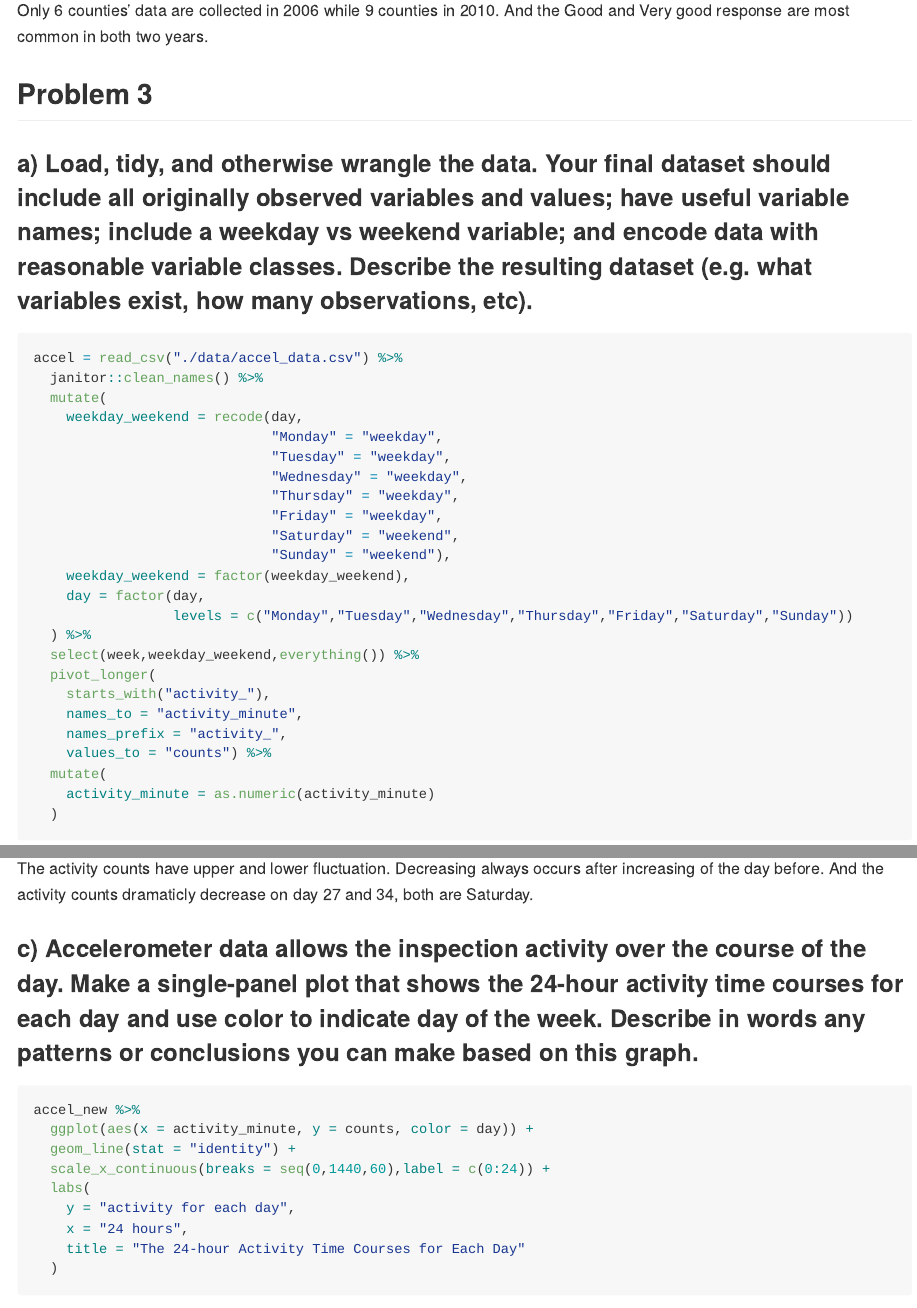
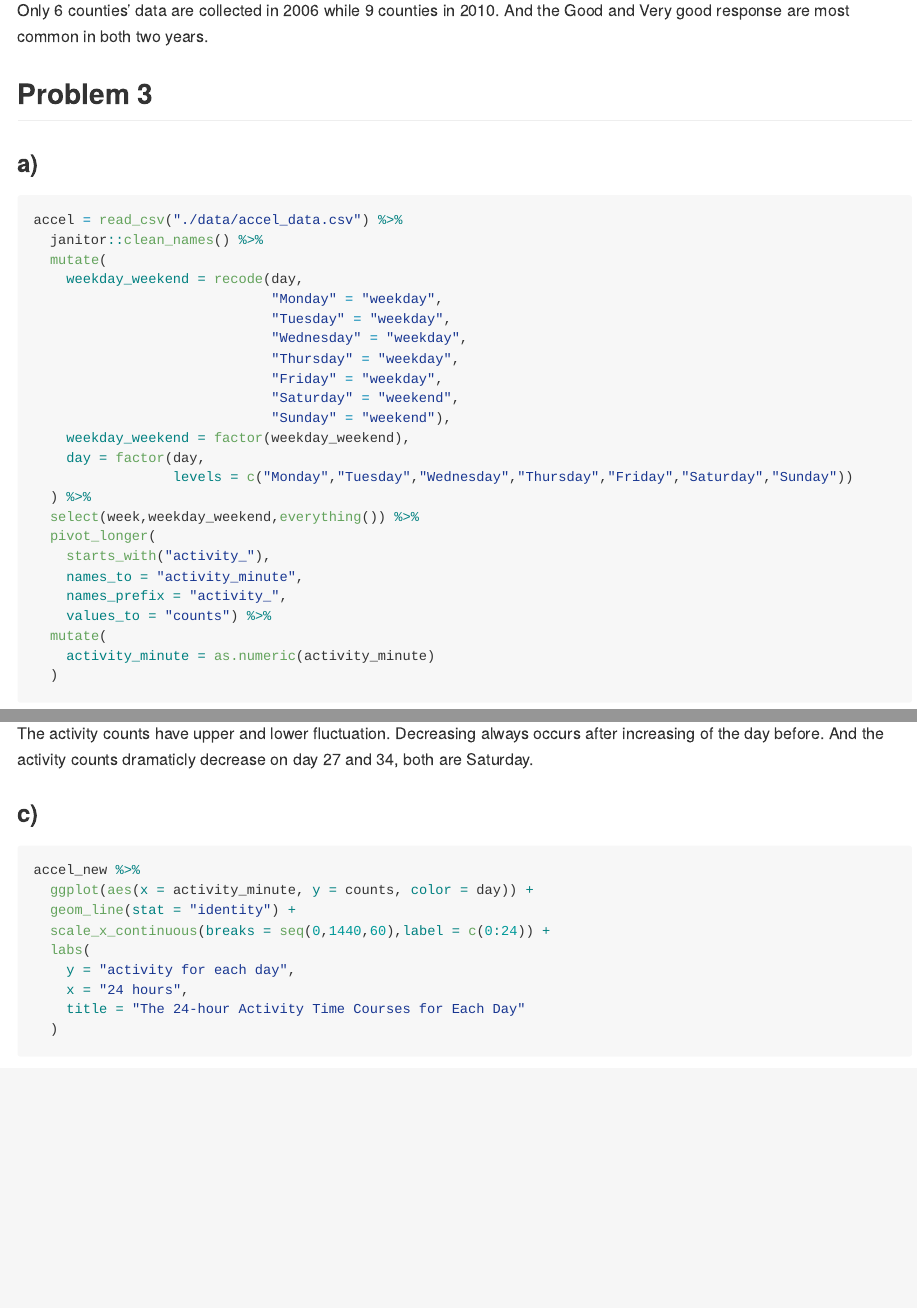
Before and after one commit to wx2233/p8105_hw3_wx2233, an R Markdown document (p8105_hw3_wx2233.Rmd): the page in a window 1100 px wide, from 9440 px down, and a second part further down, joined at a grey line. The pictures show the output file p8105_hw3_wx2233.md that the author committed with the source, drawn offline in the style of GitHub.

Commit message:
Change comments for problem 3.

````diff
--- a/p8105_hw3_wx2233.Rmd
+++ b/p8105_hw3_wx2233.Rmd
@@ -272,7 +272,7 @@ Only 6 counties' data are collected in 2006 while 9 counties in 2010. And the Go
 
 ## Problem 3
 
-### a) Load, tidy, and otherwise wrangle the data. Your final dataset should include all originally observed variables and values; have useful variable names; include a weekday vs weekend variable; and encode data with reasonable variable classes. Describe the resulting dataset (e.g. what variables exist, how many observations, etc).
+### a)
 ```{r}
 accel = read_csv("./data/accel_data.csv") %>%
   janitor::clean_names() %>%
@@ -354,7 +353,7 @@ eachday_total %>%
 The activity counts have upper and lower fluctuation. Decreasing always occurs after increasing of the day before. And the activity counts dramaticly decrease on day 27 and 34, both are Saturday.
 
 
-### c) Accelerometer data allows the inspection activity over the course of the day. Make a single-panel plot that shows the 24-hour activity time courses for each day and use color to indicate day of the week. Describe in words any patterns or conclusions you can make based on this graph.
+### c)
 
 ```{r}
 accel_new %>%
````
Also changed, not shown: p8105_hw3_wx2233.md, p8105_hw3_wx2233.Rmd (3 more changed lines).
